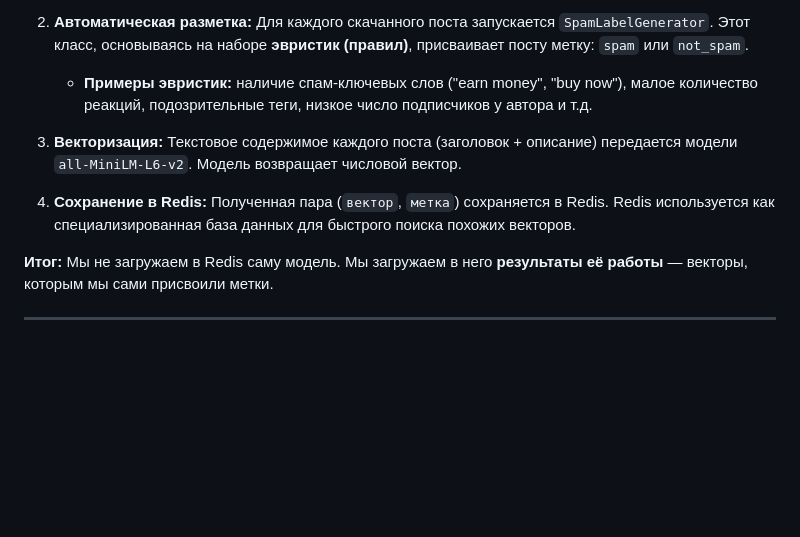
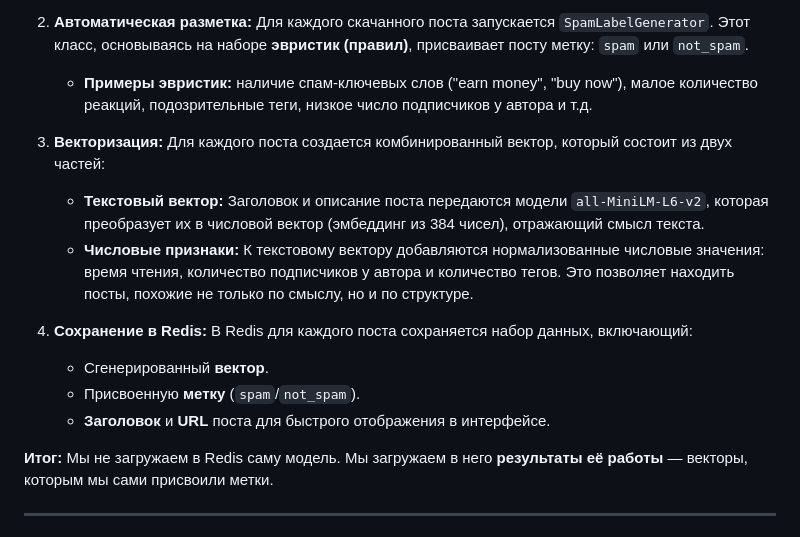
Before and after one commit to premananda108/redis8-spam-guard, a Markdown page: article_train_and_find.md, the part around the change. GitHub-like rendering; blank space fills up the shorter version.

Commit message:
edit article

```diff
--- a/article_train_and_find.md
+++ b/article_train_and_find.md
@@ -34,9 +34,14 @@
 2.  **Автоматическая разметка:** Для каждого скачанного поста запускается `SpamLabelGenerator`. Этот класс, основываясь на наборе **эвристик (правил)**, присваивает посту метку: `spam` или `not_spam`.
     *   **Примеры эвристик:** наличие спам-ключевых слов ("earn money", "buy now"), малое количество реакций, подозрительные теги, низкое число подписчиков у автора и т.д.
 
-3.  **Векторизация:** Текстовое содержимое каждого поста (заголовок + описание) передается модели `all-MiniLM-L6-v2`. Модель возвращает числовой вектор.
+3.  **Векторизация:** Для каждого поста создается комбинированный вектор, который состоит из двух частей:
+    *   **Текстовый вектор:** Заголовок и описание поста передаются модели `all-MiniLM-L6-v2`, которая преобразует их в числовой вектор (эмбеддинг из 384 чисел), отражающий смысл текста.
+    *   **Числовые признаки:** К текстовому вектору добавляются нормализованные числовые значения: время чтения, количество подписчиков у автора и количество тегов. Это позволяет находить посты, похожие не только по смыслу, но и по структуре.
 
-4.  **Сохранение в Redis:** Полученная пара (`вектор`, `метка`) сохраняется в Redis. Redis используется как специализированная база данных для быстрого поиска похожих векторов.
+4.  **Сохранение в Redis:** В Redis для каждого поста сохраняется набор данных, включающий:
+    *   Сгенерированный **вектор**.
+    *   Присвоенную **метку** (`spam`/`not_spam`).
+    *   **Заголовок** и **URL** поста для быстрого отображения в интерфейсе.
 
 **Итог:** Мы не загружаем в Redis саму модель. Мы загружаем в него **результаты её работы** — векторы, которым мы сами присвоили метки.
 
```
Also changed, not shown: article_description.md (+4 -4 lines), troubleshooting_log.md (+28 -0 lines).
